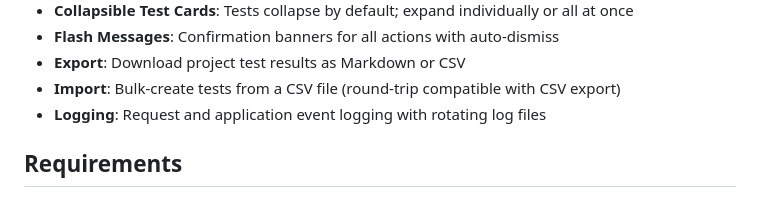
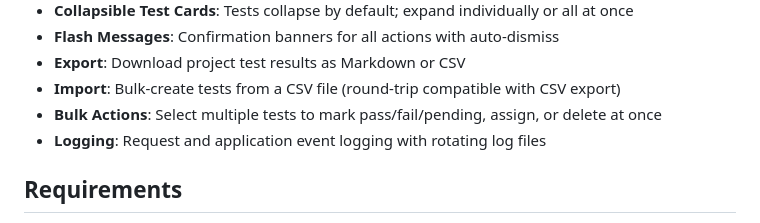
Before and after one commit to sbj-ee/TestMgr, a Markdown page: README.md, the part around the change. Drawn GitHub-style.

Commit message:
Update README with bulk actions feature
Co-Authored-By: Claude Opus 4.5 <noreply@anthropic.com>

```diff
--- a/README.md
+++ b/README.md
@@ -21,6 +21,7 @@ A Flask web application for managing test cases across projects. Track test desc
 - **Flash Messages**: Confirmation banners for all actions with auto-dismiss
 - **Export**: Download project test results as Markdown or CSV
 - **Import**: Bulk-create tests from a CSV file (round-trip compatible with CSV export)
+- **Bulk Actions**: Select multiple tests to mark pass/fail/pending, assign, or delete at once
 - **Logging**: Request and application event logging with rotating log files
 
 ## Requirements
```
